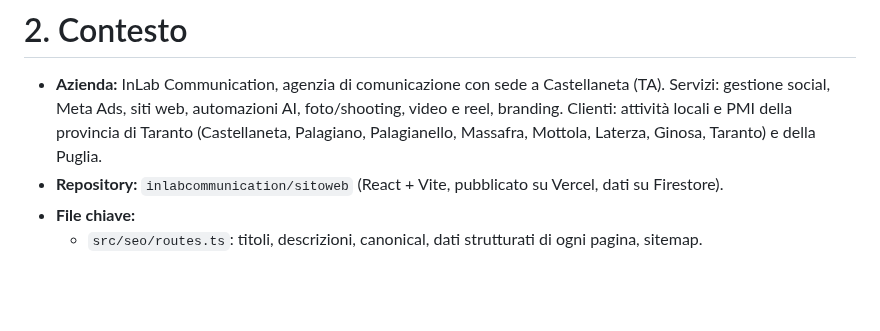
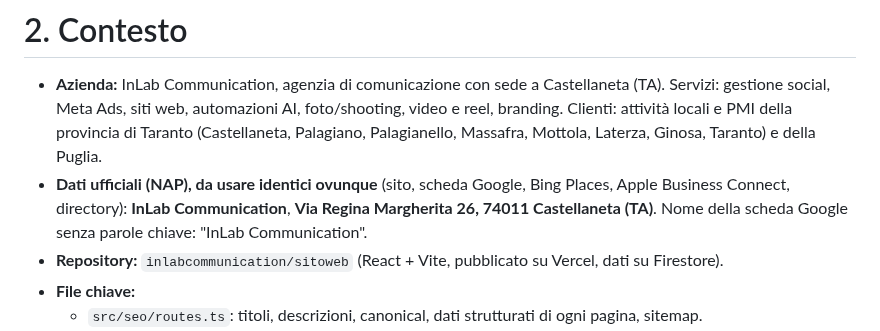
Before and after one commit to inlabcommunication/sitoweb, a Markdown page: docs/seo/PROMPT-RESPONSABILE-SEO.md, the part around the change. Drawn GitHub-style; blank space fills up the shorter version.

```diff
--- a/docs/seo/PROMPT-RESPONSABILE-SEO.md
+++ b/docs/seo/PROMPT-RESPONSABILE-SEO.md
@@ -5,6 +5,7 @@ Rendere il sito InLab il più visibile possibile su Google e trasformare le visi
 
 # 2. Contesto
 - **Azienda:** InLab Communication, agenzia di comunicazione con sede a Castellaneta (TA). Servizi: gestione social, Meta Ads, siti web, automazioni AI, foto/shooting, video e reel, branding. Clienti: attività locali e PMI della provincia di Taranto (Castellaneta, Palagiano, Palagianello, Massafra, Mottola, Laterza, Ginosa, Taranto) e della Puglia.
+- **Dati ufficiali (NAP), da usare identici ovunque** (sito, scheda Google, Bing Places, Apple Business Connect, directory): **InLab Communication**, **Via Regina Margherita 26, 74011 Castellaneta (TA)**. Nome della scheda Google senza parole chiave: "InLab Communication".
 - **Repository:** `inlabcommunication/sitoweb` (React + Vite, pubblicato su Vercel, dati su Firestore).
 - **File chiave:**
   - `src/seo/routes.ts`: titoli, descrizioni, canonical, dati strutturati di ogni pagina, sitemap.
```
Also changed, not shown: docs/seo/risposte-competitor-2026-10-03.md (added, +38 -0 lines), 1 other file.
